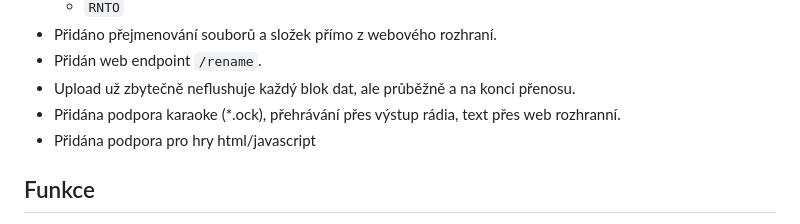
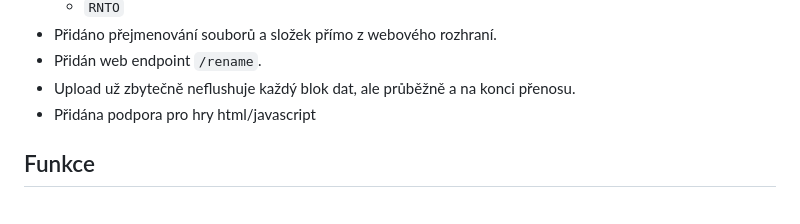
Before and after one commit to justich1/ESP32-S3-USB-Web-Radio, a Markdown page: README.md, the part around the change. Drawn GitHub-style.

```diff
--- a/README.md
+++ b/README.md
@@ -31,7 +31,6 @@ Verze **2.16** přináší výrazné zlepšení práce s USB úložištěm, pře
 * Přidáno přejmenování souborů a složek přímo z webového rozhraní.
 * Přidán web endpoint `/rename`.
 * Upload už zbytečně neflushuje každý blok dat, ale průběžně a na konci přenosu.
-* Přidána podpora karaoke (*.ock), přehrávání přes výstup rádia, text přes web rozhranní.
 * Přidána podpora pro hry html/javascript
 
 ## Funkce
```
